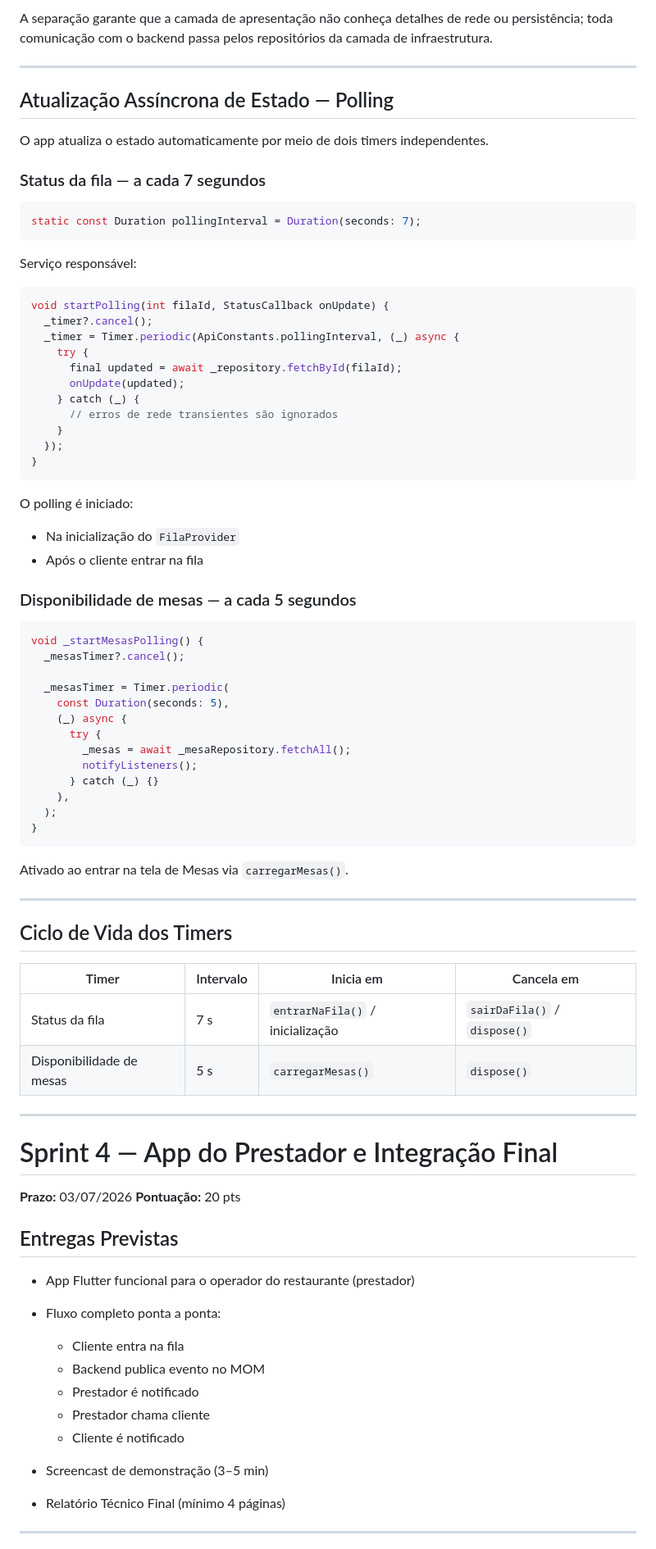
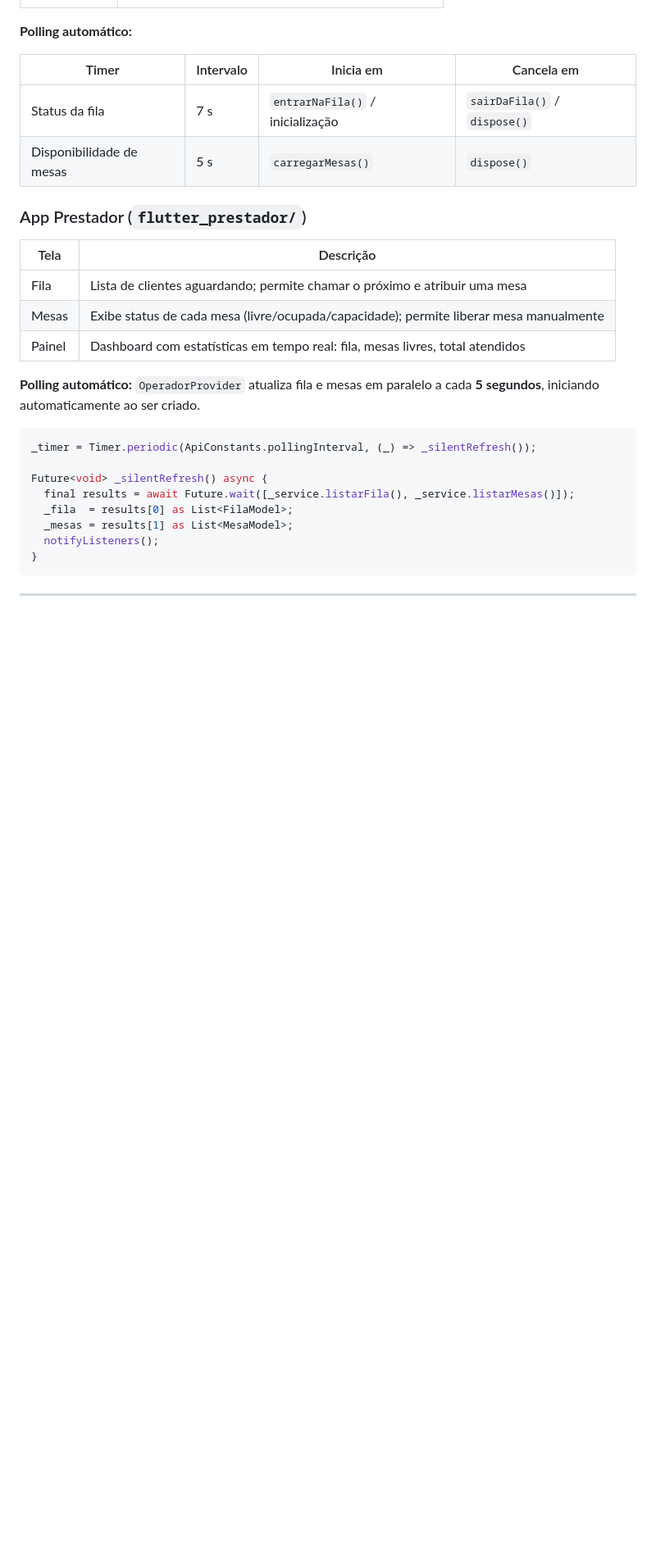
Before and after one commit to luisajardim/FilaFacil-app, a Markdown page: README.md, the part around one of its changes. Shown at 82% size. Drawn GitHub-style; blank space fills up the shorter version.

Commit message:
ajustada no readme

````diff
--- a/README.md
+++ b/README.md
@@ -348,86 +269,30 @@ flutter_app/lib/
-A separação garante que a camada de apresentação não conheça detalhes de rede ou persistência; toda comunicação com o backend passa pelos repositórios da camada de infraestrutura.
-
----
-
-## Atualização Assíncrona de Estado — Polling
-
-O app atualiza o estado automaticamente por meio de dois timers independentes.
-
-### Status da fila — a cada 7 segundos
-
-```dart
-static const Duration pollingInterval = Duration(seconds: 7);
-```
-
-Serviço responsável:
-
-```dart
-void startPolling(int filaId, StatusCallback onUpdate) {
-  _timer?.cancel();
-  _timer = Timer.periodic(ApiConstants.pollingInterval, (_) async {
-    try {
-      final updated = await _repository.fetchById(filaId);
-      onUpdate(updated);
-    } catch (_) {
-      // erros de rede transientes são ignorados
-    }
-  });
-}
-```
-
-O polling é iniciado:
-
-* Na inicialização do `FilaProvider`
-* Após o cliente entrar na fila
-
-### Disponibilidade de mesas — a cada 5 segundos
-
-```dart
-void _startMesasPolling() {
-  _mesasTimer?.cancel();
-
-  _mesasTimer = Timer.periodic(
-    const Duration(seconds: 5),
-    (_) async {
-      try {
-        _mesas = await _mesaRepository.fetchAll();
-        notifyListeners();
-      } catch (_) {}
-    },
-  );
-}
-```
-
-Ativado ao entrar na tela de Mesas via `carregarMesas()`.
-
----
-
-## Ciclo de Vida dos Timers
+**Polling automático:**
 
 | Timer                    | Intervalo | Inicia em                        | Cancela em                   |
 | ------------------------ | --------- | -------------------------------- | ---------------------------- |
 | Status da fila           | 7 s       | `entrarNaFila()` / inicialização | `sairDaFila()` / `dispose()` |
 | Disponibilidade de mesas | 5 s       | `carregarMesas()`                | `dispose()`                  |
 
----
+### App Prestador (`flutter_prestador/`)
 
-# Sprint 4 — App do Prestador e Integração Final
+| Tela   | Descrição                                                                              |
+| ------ | -------------------------------------------------------------------------------------- |
+| Fila   | Lista de clientes aguardando; permite chamar o próximo e atribuir uma mesa             |
+| Mesas  | Exibe status de cada mesa (livre/ocupada/capacidade); permite liberar mesa manualmente |
+| Painel | Dashboard com estatísticas em tempo real: fila, mesas livres, total atendidos          |
 
-**Prazo:** 03/07/2026
-**Pontuação:** 20 pts
+**Polling automático:** `OperadorProvider` atualiza fila e mesas em paralelo a cada **5 segundos**, iniciando automaticamente ao ser criado.
 
-## Entregas Previstas
+```dart
+_timer = Timer.periodic(ApiConstants.pollingInterval, (_) => _silentRefresh());
 
-* App Flutter funcional para o operador do restaurante (prestador)
-* Fluxo completo ponta a ponta:
-
-  * Cliente entra na fila
-  * Backend publica evento no MOM
-  * Prestador é notificado
-  * Prestador chama cliente
-  * Cliente é notificado
-* Screencast de demonstração (3–5 min)
-* Relatório Técnico Final (mínimo 4 páginas)
+Future<void> _silentRefresh() async {
+  final results = await Future.wait([_service.listarFila(), _service.listarMesas()]);
+  _fila  = results[0] as List<FilaModel>;
+  _mesas = results[1] as List<MesaModel>;
+  notifyListeners();
+}
+```
 
 ---
 
````
Also changed, not shown: other parts of README.md (+149 -218 lines).
